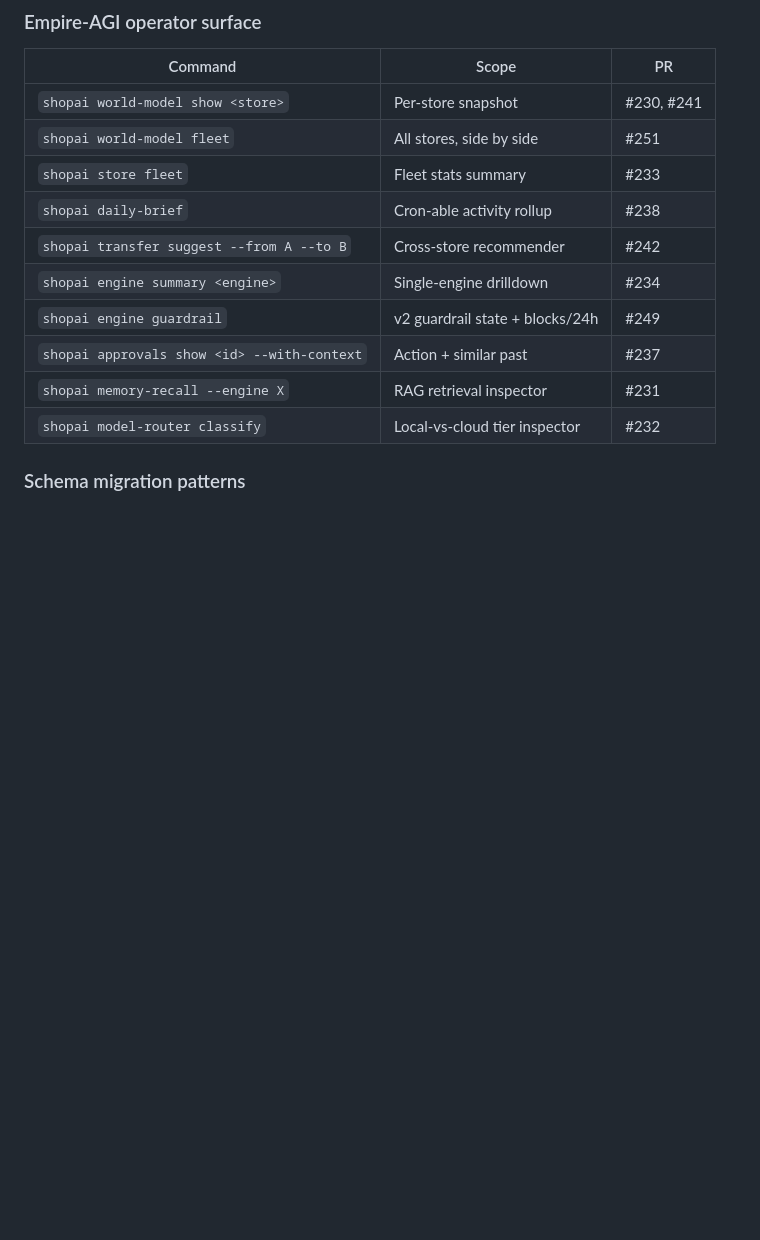
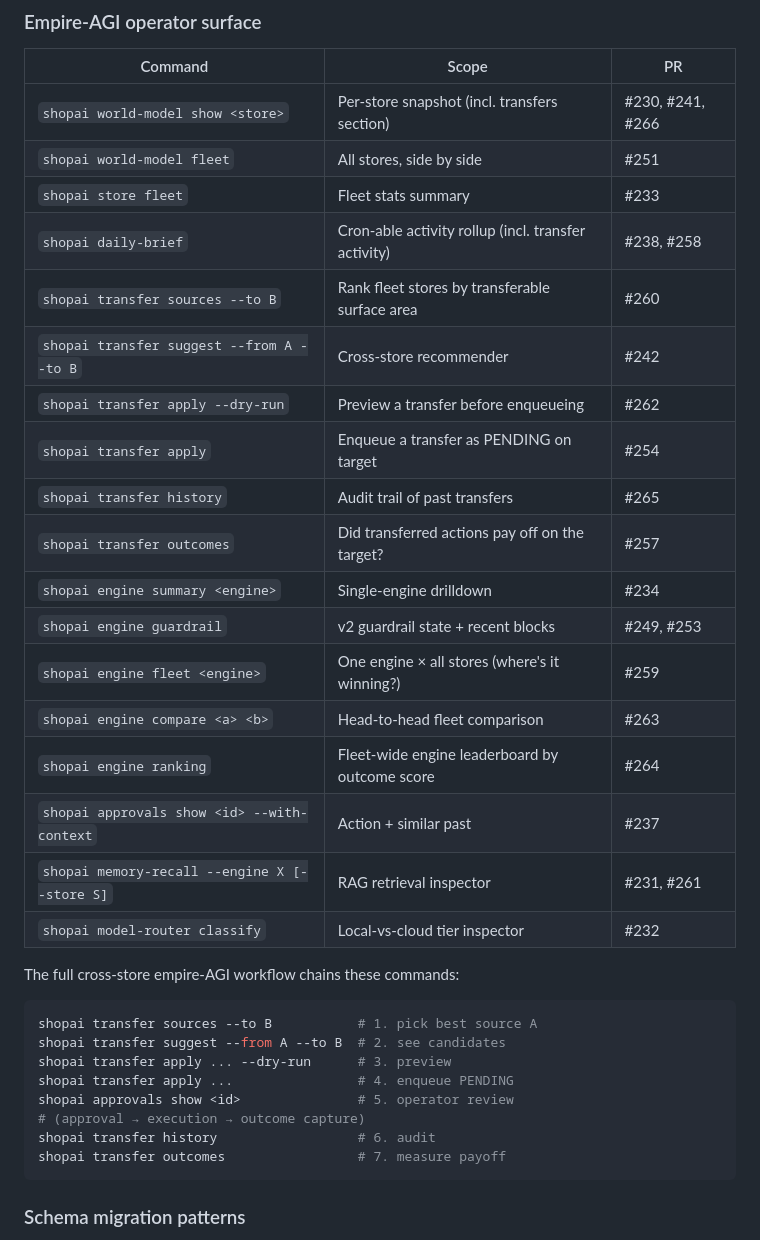
Before and after one commit to batkabatka362-cmyk/shopai, a Markdown page: CLAUDE.md, the part around the change. Drawn GitHub-style; blank space fills up the shorter version.

Commit message:
docs(claude-md): refresh empire-AGI operator surface table
The Phase 10 operator surface table was missing the post-PR-#254
commands: transfer apply / dry-run / history / outcomes /
sources, engine fleet / compare / ranking, memory-recall
--store, the world-model transfers section, and the daily-brief
transfer integration.

What changed:
- Expanded the table to cover all 11 currently-shipped or in-CI
  commands.
- Added a 7-step workflow block that walks operators through
  the canonical cross-store empire-AGI sequence:
  sources → suggest → dry-run → apply → review → history →
  outcomes.
- Updated existing rows whose scope grew via subsequent PRs
  (world-model snapshot gained transfers section via #266;
  daily-brief gained transfer activity via #258; engine
  guardrail gained --recent via #253; memory-recall gained
  --store via #261).

Pure docs change. No code touched.

Co-Authored-By: Claude Opus 4.7 (1M context) <noreply@anthropic.com>

````diff
--- a/CLAUDE.md
+++ b/CLAUDE.md
@@ -1051,16 +1051,37 @@ mint = lost revenue).
 
 | Command | Scope | PR |
 |---|---|---|
-| `shopai world-model show <store>` | Per-store snapshot | #230, #241 |
+| `shopai world-model show <store>` | Per-store snapshot (incl. transfers section) | #230, #241, #266 |
 | `shopai world-model fleet` | All stores, side by side | #251 |
 | `shopai store fleet` | Fleet stats summary | #233 |
-| `shopai daily-brief` | Cron-able activity rollup | #238 |
+| `shopai daily-brief` | Cron-able activity rollup (incl. transfer activity) | #238, #258 |
+| `shopai transfer sources --to B` | Rank fleet stores by transferable surface area | #260 |
 | `shopai transfer suggest --from A --to B` | Cross-store recommender | #242 |
+| `shopai transfer apply --dry-run` | Preview a transfer before enqueueing | #262 |
+| `shopai transfer apply` | Enqueue a transfer as PENDING on target | #254 |
+| `shopai transfer history` | Audit trail of past transfers | #265 |
+| `shopai transfer outcomes` | Did transferred actions pay off on the target? | #257 |
 | `shopai engine summary <engine>` | Single-engine drilldown | #234 |
-| `shopai engine guardrail` | v2 guardrail state + blocks/24h | #249 |
+| `shopai engine guardrail` | v2 guardrail state + recent blocks | #249, #253 |
+| `shopai engine fleet <engine>` | One engine × all stores (where's it winning?) | #259 |
+| `shopai engine compare <a> <b>` | Head-to-head fleet comparison | #263 |
+| `shopai engine ranking` | Fleet-wide engine leaderboard by outcome score | #264 |
 | `shopai approvals show <id> --with-context` | Action + similar past | #237 |
-| `shopai memory-recall --engine X` | RAG retrieval inspector | #231 |
+| `shopai memory-recall --engine X [--store S]` | RAG retrieval inspector | #231, #261 |
 | `shopai model-router classify` | Local-vs-cloud tier inspector | #232 |
+
+The full cross-store empire-AGI workflow chains these commands:
+
+```bash
+shopai transfer sources --to B           # 1. pick best source A
+shopai transfer suggest --from A --to B  # 2. see candidates
+shopai transfer apply ... --dry-run      # 3. preview
+shopai transfer apply ...                # 4. enqueue PENDING
+shopai approvals show <id>               # 5. operator review
+# (approval → execution → outcome capture)
+shopai transfer history                  # 6. audit
+shopai transfer outcomes                 # 7. measure payoff
+```
 
 ### Schema migration patterns
 
````
